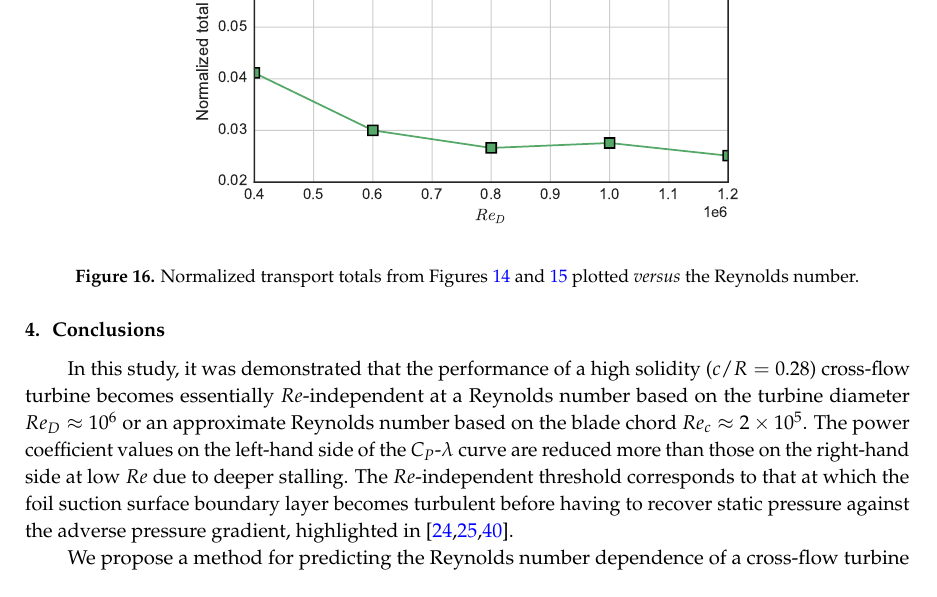
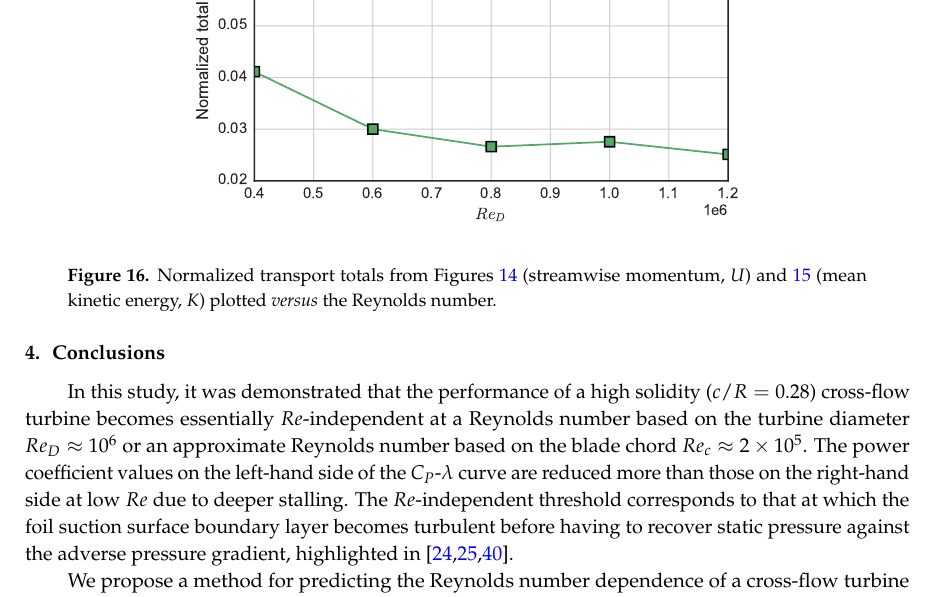
Before and after one commit to petebachant/CFT-Re-dep-paper, a LaTeX paper (paper.tex): part of page 16 of 19, cut at the place of the change. Compiled offline with pdfLaTeX.

Commit message:
Add info to transport total fig caption

```diff
--- a/paper.tex
+++ b/paper.tex
@@ -963,7 +963,8 @@ scale model Reynolds number is too low.
     \includegraphics[width=0.65\textwidth]{figures/wake_trans_totals}
 
     \caption{Normalized transport totals from Figures~\ref{fig:mom-bar-graph}
-        and \ref{fig:K-bar-graph} plotted \textit{versus} the Reynolds number.}
+        (streamwise momentum, $U$) and \ref{fig:K-bar-graph} (mean kinetic energy,
+        $K$) plotted \textit{versus} the Reynolds number.}
 
     \label{fig:wake-trans-totals}
 \end{figure}
```
